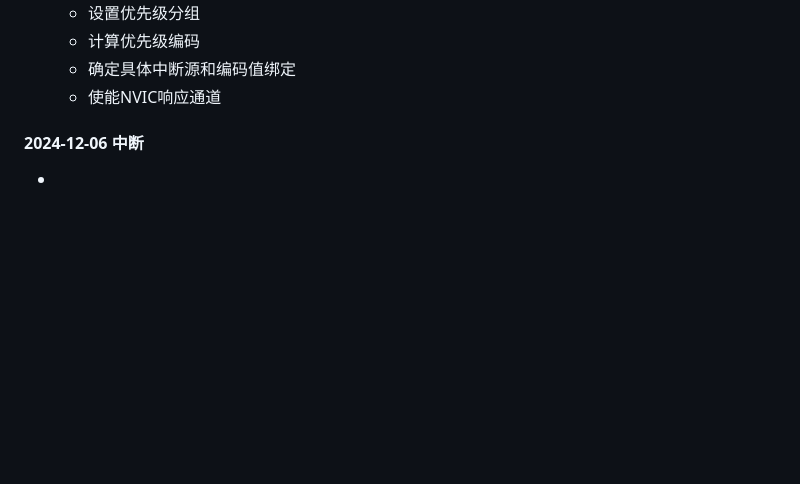
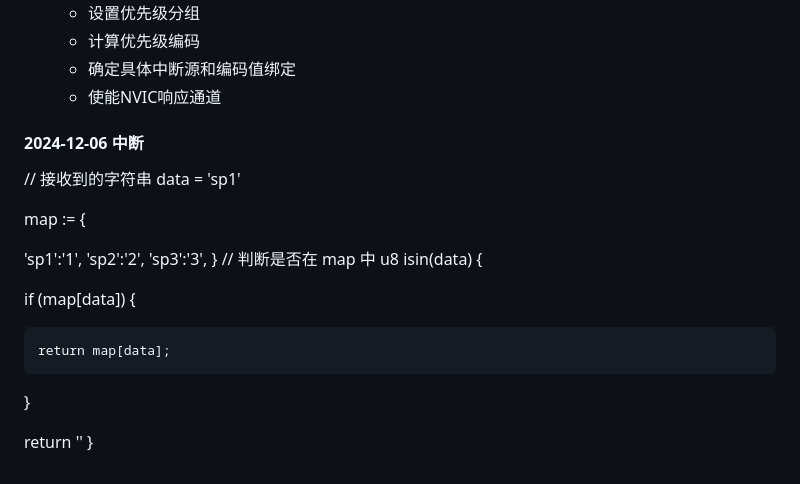
Before and after one commit to yongjian-peng/learning-record, a Markdown page: MCU/每日总结.md, the part around the change. Rendered like a GitHub page; blank space fills up the shorter version.

```diff
--- a/MCU/每日总结.md
+++ b/MCU/每日总结.md
@@ -24,4 +24,26 @@
   - 使能NVIC响应通道
 
 #### 2024-12-06 中断
--
+
+
+
+// 接收到的字符串
+data = 'sp1'
+
+map := {
+
+  'sp1':'1',
+  'sp2':'2',
+  'sp3':'3',
+}
+// 判断是否在 map 中
+u8 isin(data)
+{
+
+  if (map[data]) {
+
+    return map[data];
+  }
+
+  return  ''
+}
```
Also changed, not shown: MCU/read.md (added, +119 -0 lines), MCU/read2.md (added, +102 -0 lines), MCU/image/232和485区别.png (added).
